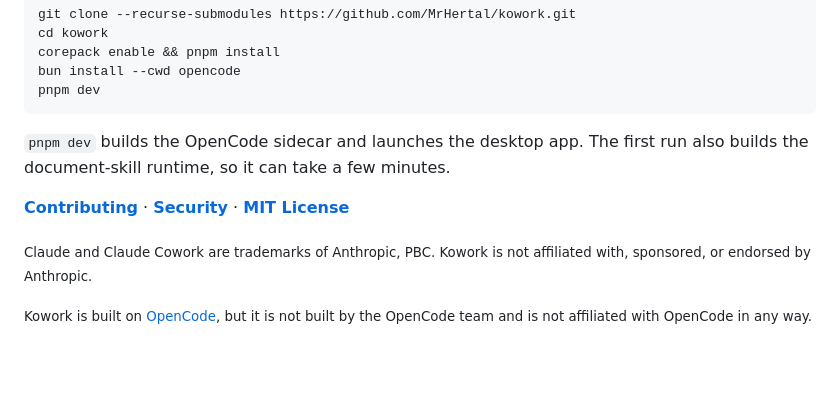
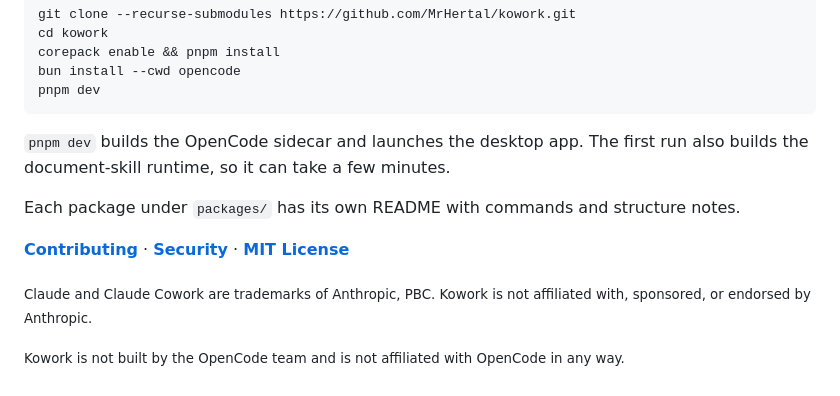
Before and after one commit to MrHertal/kowork, a Markdown page: README.md, the part around the change. GitHub-like rendering; blank space fills up the shorter version.

Commit message:
polish root readme

```diff
--- a/README.md
+++ b/README.md
@@ -54,8 +54,10 @@ pnpm dev
 
 `pnpm dev` builds the OpenCode sidecar and launches the desktop app. The first run also builds the document-skill runtime, so it can take a few minutes.
 
+Each package under `packages/` has its own README with commands and structure notes.
+
 **[Contributing](CONTRIBUTING.md)** · **[Security](SECURITY.md)** · **[MIT License](LICENSE)**
 
 <sub>Claude and Claude Cowork are trademarks of Anthropic, PBC. Kowork is not affiliated with, sponsored, or endorsed by Anthropic.</sub>
 
-<sub>Kowork is built on [OpenCode](https://github.com/anomalyco/opencode), but it is not built by the OpenCode team and is not affiliated with OpenCode in any way.</sub>
+<sub>Kowork is not built by the OpenCode team and is not affiliated with OpenCode in any way.</sub>
```
